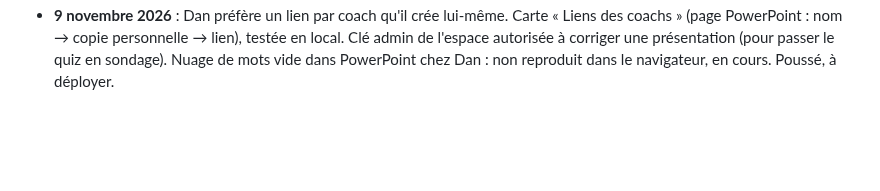
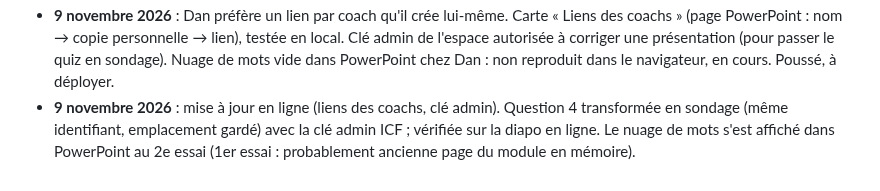
Before and after one commit to DanBengio/live, a Markdown page: SUIVI.md, the part around the change. Drawn GitHub-style; blank space fills up the shorter version.

Commit message:
Suivi : Mieux se connaître prête, liens des coachs en ligne
Co-Authored-By: Claude Opus 5.5 <noreply@anthropic.com>

```diff
--- a/SUIVI.md
+++ b/SUIVI.md
@@ -157,3 +157,4 @@ Application type Vevox / AhaSlides pour les ateliers de Dan : une page projetée
 - **9 novembre 2026** : adresse courte des liens communs (ex. /mieux-se-connaitre), testée en local, poussée, à déployer avec le reste.
 - **9 novembre 2026** : mise à jour en ligne faite par Dan, vérifiée. Lien commun /mieux-se-connaitre actif sur edvantis.coachingfederation.ma.
 - **9 novembre 2026** : Dan préfère un lien par coach qu'il crée lui-même. Carte « Liens des coachs » (page PowerPoint : nom → copie personnelle → lien), testée en local. Clé admin de l'espace autorisée à corriger une présentation (pour passer le quiz en sondage). Nuage de mots vide dans PowerPoint chez Dan : non reproduit dans le navigateur, en cours. Poussé, à déployer.
+- **9 novembre 2026** : mise à jour en ligne (liens des coachs, clé admin). Question 4 transformée en sondage (même identifiant, emplacement gardé) avec la clé admin ICF ; vérifiée sur la diapo en ligne. Le nuage de mots s'est affiché dans PowerPoint au 2e essai (1er essai : probablement ancienne page du module en mémoire).
```
